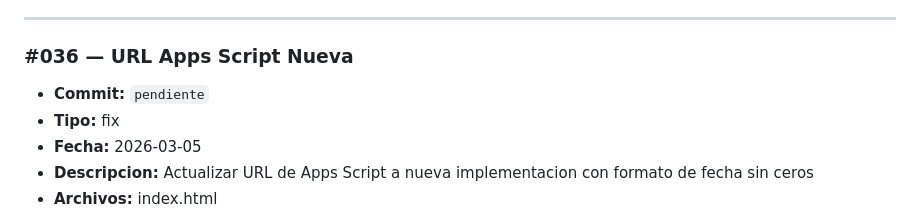
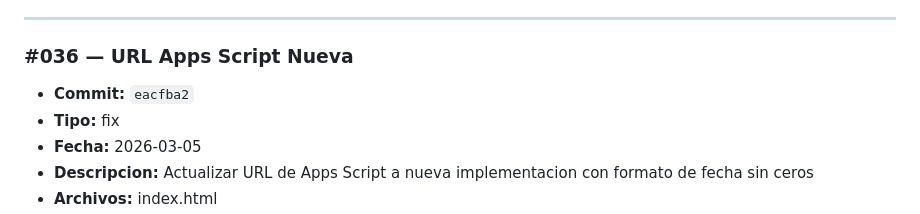
Before and after one commit to YeraldMena/mitechpaletizado, a Markdown page: CHANGELOG.md, the part around the change. Rendered like a GitHub page.

Commit message:
docs: actualizar hash en changelog #036
Co-Authored-By: Claude Opus 4.6 <noreply@anthropic.com>

```diff
--- a/CHANGELOG.md
+++ b/CHANGELOG.md
@@ -7,7 +7,7 @@ Registro enumerado de cambios del proyecto. Cada entrada tiene un numero secuenc
 ---
 
 ### #036 — URL Apps Script Nueva
-- **Commit:** `pendiente`
+- **Commit:** `eacfba2`
 - **Tipo:** fix
 - **Fecha:** 2026-03-05
 - **Descripcion:** Actualizar URL de Apps Script a nueva implementacion con formato de fecha sin ceros
```
